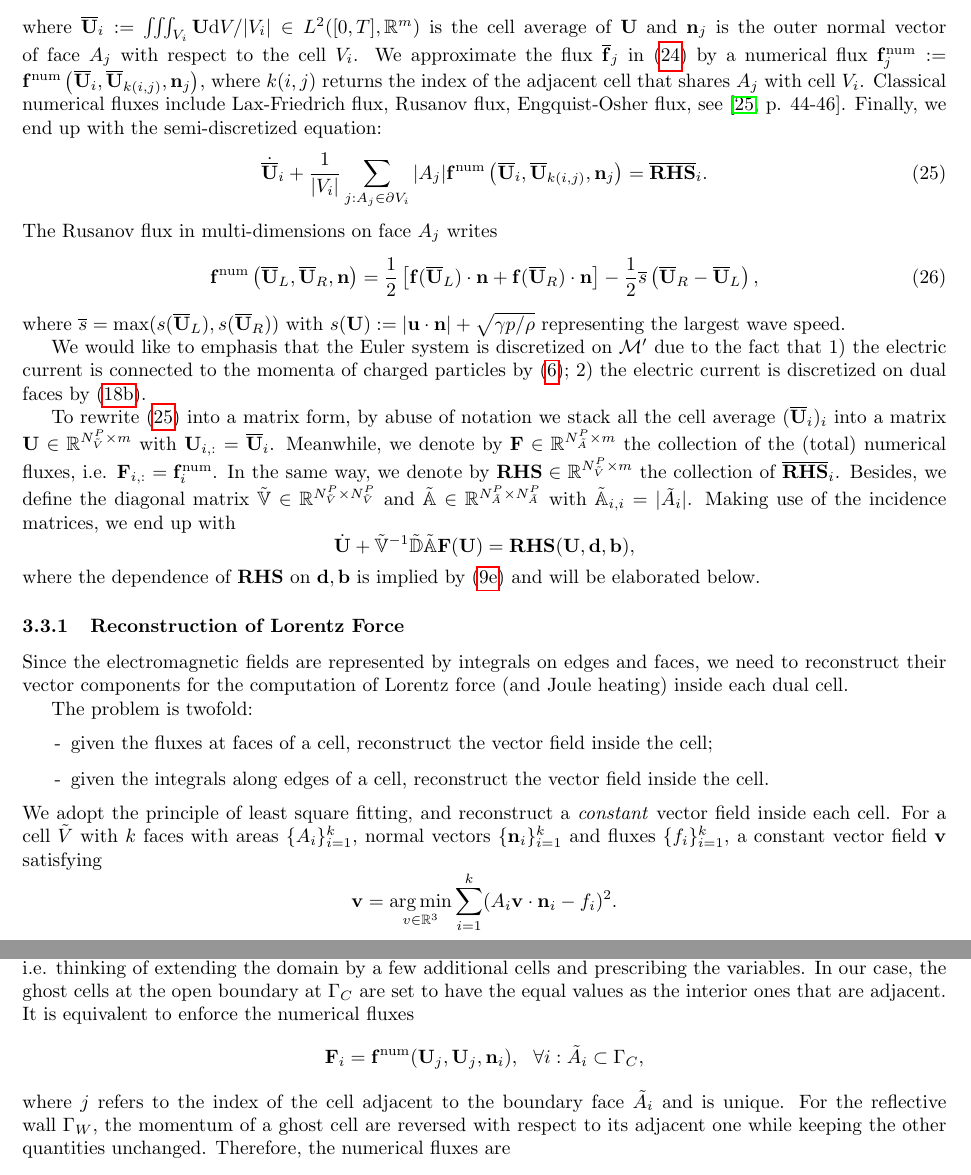
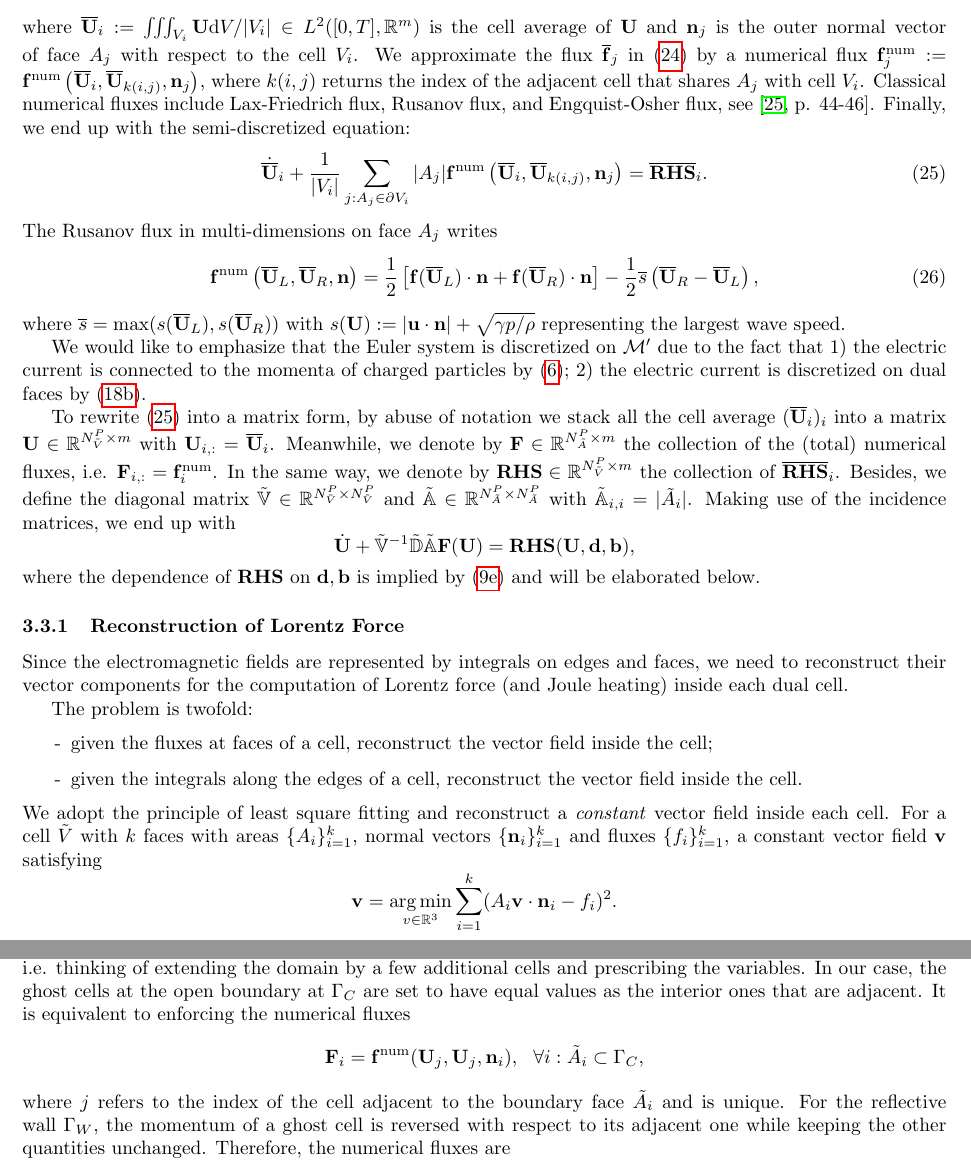
Before and after one commit to TianweiCSE/APPM_report, a LaTeX document (paper_version/main.tex): two parts of pages 13 and 14 of 26, joined at a grey line, cut so that both start at the same text. Compiled offline with pdfLaTeX.

Commit message:
fix some English syntax mistakes

```diff
--- a/paper_version/main.tex
+++ b/paper_version/main.tex
@@ -1148,7 +1148,7 @@ To obtain the semi-discretization, we first integrate (\ref{equ:euler_conservati
 \begin{equation} \label{equ:euler_grid}
     \dot{\overline{\mathbf{U}}}_i + \frac{1}{|V_i|}\sum_{j:A_j\in\partial V_i} |A_j|\underbrace{\frac{1}{|A_j|}\iint_{A_j}\mathbf{f}(\mathbf{U})\cdot \mathbf{n}_j \text{d}A}_{:= \overline{\mathbf{f}}_j \approx \mathbf{f}^\text{num}_j} = \underbrace{\frac{1}{|V_i|}\iiint_{V_i} \mathbf{RHS} \text{d}V}_{:= \overline{\mathbf{RHS}}_i}
 \end{equation}
-where $\overline{\mathbf{U}}_i := \iiint_{V_i} \mathbf{U} \text{d}V / |V_i| \in L^2([0,T],\mathbb{R}^m)$ is the cell average of $\mathbf{U}$ and $\mathbf{n}_j$ is the outer normal vector of face $A_j$ with respect to the cell $V_i$. We approximate the flux $\overline{\mathbf{f}}_j$ in (\ref{equ:euler_grid}) by a numerical flux $\mathbf{f}^\text{num}_j := \mathbf{f}^\text{num}\left(\overline{\mathbf{U}}_i, \overline{\mathbf{U}}_{k(i,j)}, \mathbf{n}_j\right)$, where $k(i,j)$ returns the index of the adjacent cell that shares $A_j$ with cell $V_i$. Classical numerical fluxes include Lax-Friedrich flux, Rusanov flux, Engquist-Osher flux, see \cite[][p. 44-46]{mishra_2019}. Finally, we end up with the semi-discretized equation:
+where $\overline{\mathbf{U}}_i := \iiint_{V_i} \mathbf{U} \text{d}V / |V_i| \in L^2([0,T],\mathbb{R}^m)$ is the cell average of $\mathbf{U}$ and $\mathbf{n}_j$ is the outer normal vector of face $A_j$ with respect to the cell $V_i$. We approximate the flux $\overline{\mathbf{f}}_j$ in (\ref{equ:euler_grid}) by a numerical flux $\mathbf{f}^\text{num}_j := \mathbf{f}^\text{num}\left(\overline{\mathbf{U}}_i, \overline{\mathbf{U}}_{k(i,j)}, \mathbf{n}_j\right)$, where $k(i,j)$ returns the index of the adjacent cell that shares $A_j$ with cell $V_i$. Classical numerical fluxes include Lax-Friedrich flux, Rusanov flux, and Engquist-Osher flux, see \cite[][p. 44-46]{mishra_2019}. Finally, we end up with the semi-discretized equation:
 \begin{equation}
     \dot{\overline{\mathbf{U}}}_i + \frac{1}{|V_i|}\sum_{j:A_j\in\partial V_i} |A_j| \mathbf{f}^\text{num}\left(\overline{\mathbf{U}}_i, \overline{\mathbf{U}}_{k(i,j)}, \mathbf{n}_j\right) = \overline{\mathbf{RHS}}_i.
     \label{equ:fvm}
@@ -1159,7 +1159,7 @@ The Rusanov flux in multi-dimensions on face $A_j$ writes
 \end{equation}
 where $\overline{s} = \text{max}(s(\overline{\mathbf{U}}_L), s(\overline{\mathbf{U}}_R))$ with $s(\mathbf{U}) := |\mathbf{u}\cdot\mathbf{n}| + \sqrt{\gamma p/\rho}$ representing the largest wave speed.
 
-We would like to emphasis that the Euler system is discretized on $\mathcal{M}'$ due to the fact that 1) the electric current is connected to the momenta of charged particles by (\ref{equ:maxwell_euler_coupling}); 2) the electric current is discretized on dual faces by (\ref{equ:maxwell_grid_ampere}).
+We would like to emphasize that the Euler system is discretized on $\mathcal{M}'$ due to the fact that 1) the electric current is connected to the momenta of charged particles by (\ref{equ:maxwell_euler_coupling}); 2) the electric current is discretized on dual faces by (\ref{equ:maxwell_grid_ampere}).
 
 To rewrite (\ref{equ:fvm}) into a matrix form, by abuse of notation we stack all the cell average $(\overline{\mathbf{U}}_i)_i$ into a matrix $\mathbf{U} \in \mathbb{R}^{N_{\Tilde{V}}^P \times m}$ with $\mathbf{U}_{i,:} = \overline{\mathbf{U}}_i$. Meanwhile, we denote by $\mathbf{F} \in \mathbb{R}^{N_{\Tilde{A}}^P \times m}$ the collection of the (total) numerical fluxes, i.e. $\mathbf{F}_{i,:} = \mathbf{f}^\text{num}_i$. In the same way, we denote by $\mathbf{RHS}\in \mathbb{R}^{N_{\Tilde{V}}^P \times m}$ the collection of $\overline{\mathbf{RHS}}_i$. Besides, we define the diagonal matrix $\mathbb{\Tilde{V}} \in \mathbb{R}^{N_{\Tilde{V}}^P \times N_{\Tilde{V}}^P}$ and $\mathbb{\Tilde{A}}\in \mathbb{R}^{N_{\Tilde{A}}^P \times N_{\Tilde{A}}^P}$ with $\mathbb{\Tilde{A}}_{i,i} = |\Tilde{A}_i|$. Making use of the incidence matrices, we end up with
 \begin{equation*}
@@ -1173,9 +1173,9 @@ Since the electromagnetic fields are represented by integrals on edges and faces
 The problem is twofold:
 \begin{itemize}
     \item[-] given the fluxes at faces of a cell, reconstruct the vector field inside the cell;
-    \item[-] given the integrals along edges of a cell, reconstruct the vector field inside the cell.
+    \item[-] given the integrals along the edges of a cell, reconstruct the vector field inside the cell.
 \end{itemize}
-We adopt the principle of least square fitting, and reconstruct a \emph{constant} vector field inside each cell. For a cell $\Tilde{V}$ with $k$ faces with areas $\{A_i\}_{i=1}^k$, normal vectors $\{\mathbf{n}_i\}_{i=1}^k$ and fluxes $\{f_i\}_{i=1}^k$, a constant vector field $\mathbf{v}$ satisfying
+We adopt the principle of least square fitting and reconstruct a \emph{constant} vector field inside each cell. For a cell $\Tilde{V}$ with $k$ faces with areas $\{A_i\}_{i=1}^k$, normal vectors $\{\mathbf{n}_i\}_{i=1}^k$ and fluxes $\{f_i\}_{i=1}^k$, a constant vector field $\mathbf{v}$ satisfying
 \begin{equation*}
     \mathbf{v} = \argmin_{v\in \mathbb{R}^3} \sum_{i=1}^k(A_i\mathbf{v} \cdot \mathbf{n}_i - f_i)^2.
 \end{equation*} can be computed through
@@ -1197,11 +1197,11 @@ where $\mathbf{d}, \mathbf{b}$ are stacked unknowns, see Tab. \ref{tab:def_size_
 The problem of the reconstruction of vector fields on unstructured meshes is a widely studied topic. Apart from the least-square method, other methods include Perot's method \citep{perot_2000}, finite-element-based methods, etc., which potentially can achieve higher-order accuracy. See \cite[][sec. 3.4.4]{fuchs_2021} and the references therein.
 
 \subsubsection{Discrete Boundary Conditions}
-The BCs for the Euler system (see Section \ref{sec:BC}) are implemented by the approach of ghost cells \cite[][ch. 7]{leveque_2007}, i.e. thinking of extending the domain by a few additional cells and prescribing the variables. In our case, the ghost cells at the open boundary at $\Gamma_C$ are set to have the equal values as the interior ones that are adjacent. It is equivalent to enforce the numerical fluxes
+The BCs for the Euler system (see Section \ref{sec:BC}) are implemented by the approach of ghost cells \cite[][ch. 7]{leveque_2007}, i.e. thinking of extending the domain by a few additional cells and prescribing the variables. In our case, the ghost cells at the open boundary at $\Gamma_C$ are set to have equal values as the interior ones that are adjacent. It is equivalent to enforcing the numerical fluxes
 \begin{equation*}
     \mathbf{F}_i = {\mathbf{f}^\text{num}}(\mathbf{U}_j, \mathbf{U}_j, \mathbf{n}_i), \ \ \forall i: \Tilde{A}_i \subset \Gamma_C,
 \end{equation*}
-where $j$ refers to the index of the cell adjacent to the boundary face $\Tilde{A}_i$ and is unique. For the reflective wall $\Gamma_W$, the momentum of a ghost cell are reversed with respect to its adjacent one while keeping the other quantities unchanged. Therefore, the numerical fluxes are
+where $j$ refers to the index of the cell adjacent to the boundary face $\Tilde{A}_i$ and is unique. For the reflective wall $\Gamma_W$, the momentum of a ghost cell is reversed with respect to its adjacent one while keeping the other quantities unchanged. Therefore, the numerical fluxes are
 \begin{equation*}
     \mathbf{F}_i = \mathbf{f}^\text{num}(\mathbf{U}_j, \hat{\mathbf{U}}_j, \mathbf{n}_i), \ \ \forall i: \Tilde{A}_i \subset \Gamma_W,
 \end{equation*}
```
